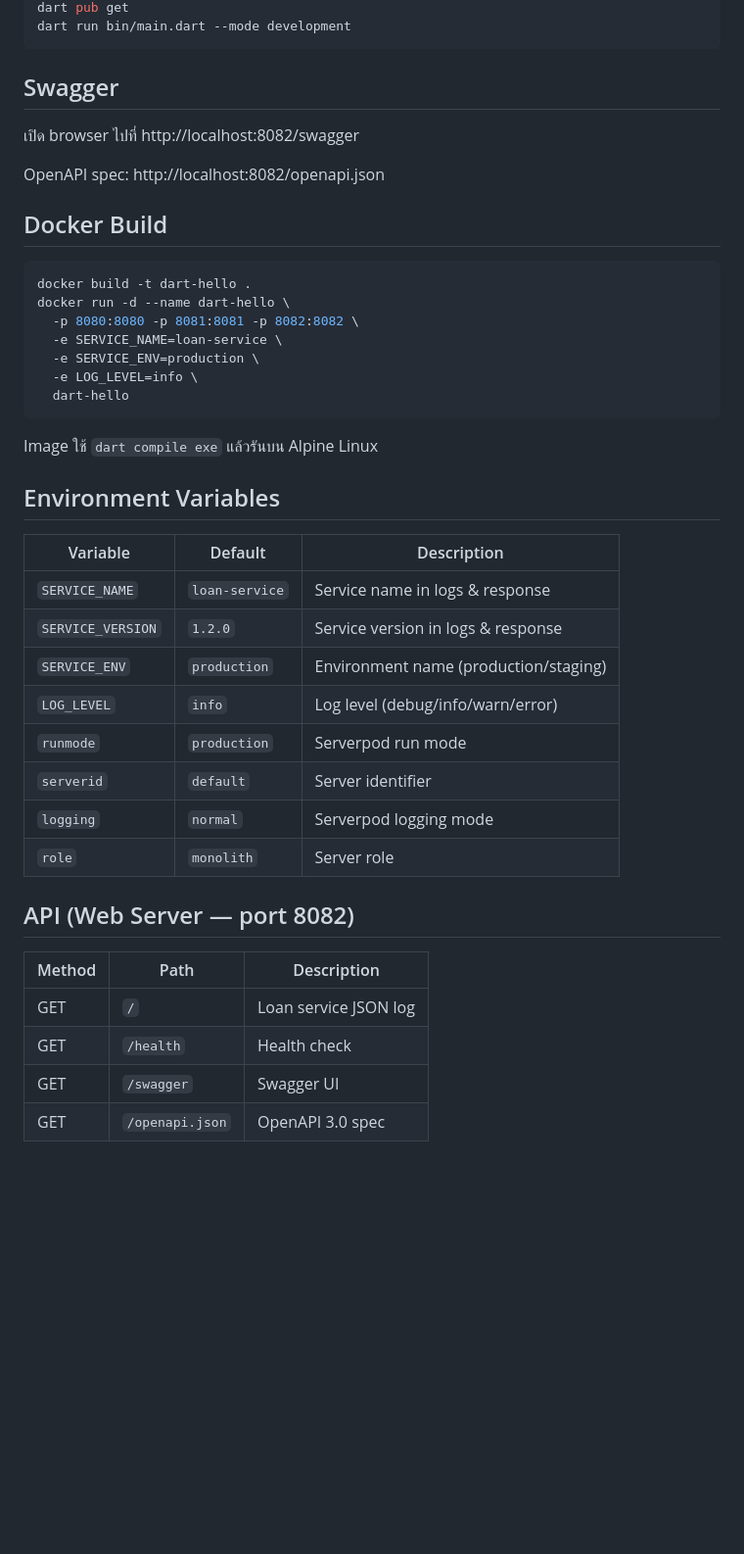
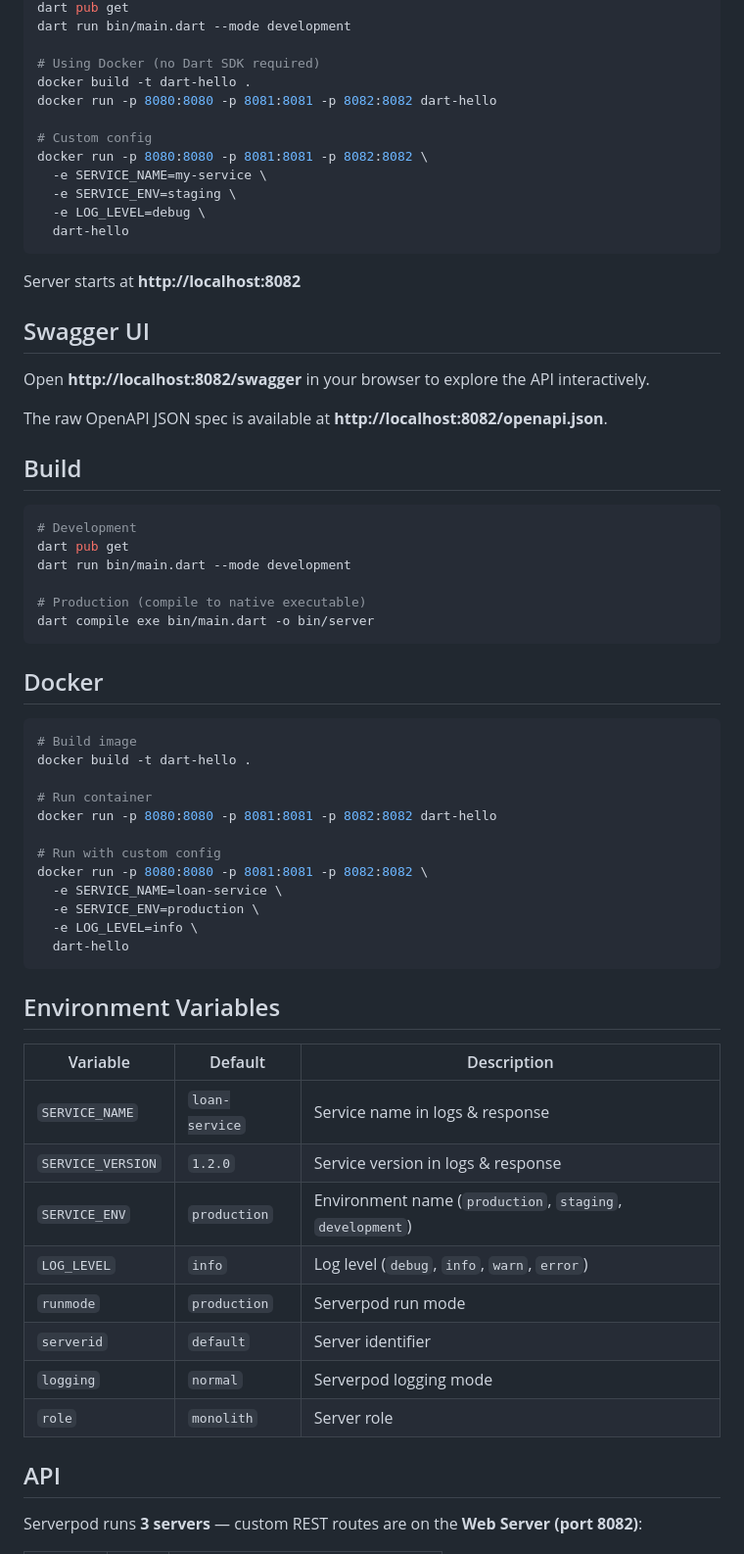
Before and after one commit to theerayut99/aj-jojo-microservice-homework-day1, a Markdown page: dart-hello/README.md, the part around one of its changes. Shown at 98% size. GitHub-like rendering; blank space fills up the shorter version.

````diff
--- a/dart-hello/README.md
+++ b/dart-hello/README.md
@@ -62,46 +56,68 @@ docker run -p 8080:8080 -p 8082:8082 dart-hello
 dart pub get
 dart run bin/main.dart --mode development
+
+# Using Docker (no Dart SDK required)
+docker build -t dart-hello .
+docker run -p 8080:8080 -p 8081:8081 -p 8082:8082 dart-hello
+
+# Custom config
+docker run -p 8080:8080 -p 8081:8081 -p 8082:8082 \
+  -e SERVICE_NAME=my-service \
+  -e SERVICE_ENV=staging \
+  -e LOG_LEVEL=debug \
+  dart-hello
 ```
 
-## Swagger
+Server starts at **http://localhost:8082**
 
-เปิด browser ไปที่ http://localhost:8082/swagger
+## Swagger UI
 
-OpenAPI spec: http://localhost:8082/openapi.json
+Open **http://localhost:8082/swagger** in your browser to explore the API interactively.
 
-## Docker Build
+The raw OpenAPI JSON spec is available at **http://localhost:8082/openapi.json**.
+
+## Build
 
 ```bash
+# Development
+dart pub get
+dart run bin/main.dart --mode development
+
+# Production (compile to native executable)
+dart compile exe bin/main.dart -o bin/server
+```
+
+## Docker
+
+```bash
+# Build image
 docker build -t dart-hello .
-docker run -d --name dart-hello \
-  -p 8080:8080 -p 8081:8081 -p 8082:8082 \
+
+# Run container
+docker run -p 8080:8080 -p 8081:8081 -p 8082:8082 dart-hello
+
+# Run with custom config
+docker run -p 8080:8080 -p 8081:8081 -p 8082:8082 \
   -e SERVICE_NAME=loan-service \
   -e SERVICE_ENV=production \
   -e LOG_LEVEL=info \
   dart-hello
 ```
 
-Image ใช้ `dart compile exe` แล้วรันบน Alpine Linux
-
 ## Environment Variables
 
-| Variable          | Default        | Description                              |
-| ----------------- | -------------- | ---------------------------------------- |
-| `SERVICE_NAME`    | `loan-service` | Service name in logs & response          |
-| `SERVICE_VERSION` | `1.2.0`        | Service version in logs & response       |
-| `SERVICE_ENV`     | `production`   | Environment name (production/staging)    |
-| `LOG_LEVEL`       | `info`         | Log level (debug/info/warn/error)        |
-| `runmode`         | `production`   | Serverpod run mode                       |
-| `serverid`        | `default`      | Server identifier                        |
-| `logging`         | `normal`       | Serverpod logging mode                   |
-| `role`            | `monolith`     | Server role                              |
+| Variable | Default | Description |
+|---|---|---|
+| `SERVICE_NAME` | `loan-service` | Service name in logs & response |
+| `SERVICE_VERSION` | `1.2.0` | Service version in logs & response |
+| `SERVICE_ENV` | `production` | Environment name (`production`, `staging`, `development`) |
+| `LOG_LEVEL` | `info` | Log level (`debug`, `info`, `warn`, `error`) |
+| `runmode` | `production` | Serverpod run mode |
+| `serverid` | `default` | Server identifier |
+| `logging` | `normal` | Serverpod logging mode |
+| `role` | `monolith` | Server role |
 
-## API (Web Server — port 8082)
+## API
 
-| Method | Path            | Description            |
-| ------ | --------------- | ---------------------- |
-| GET    | `/`             | Loan service JSON log  |
-| GET    | `/health`       | Health check           |
-| GET    | `/swagger`      | Swagger UI             |
-| GET    | `/openapi.json` | OpenAPI 3.0 spec       |
+Serverpod runs **3 servers** — custom REST routes are on the **Web Server (port 8082)**:
 
````
Also changed, not shown: other parts of dart-hello/README.md (+176 -61 lines).
